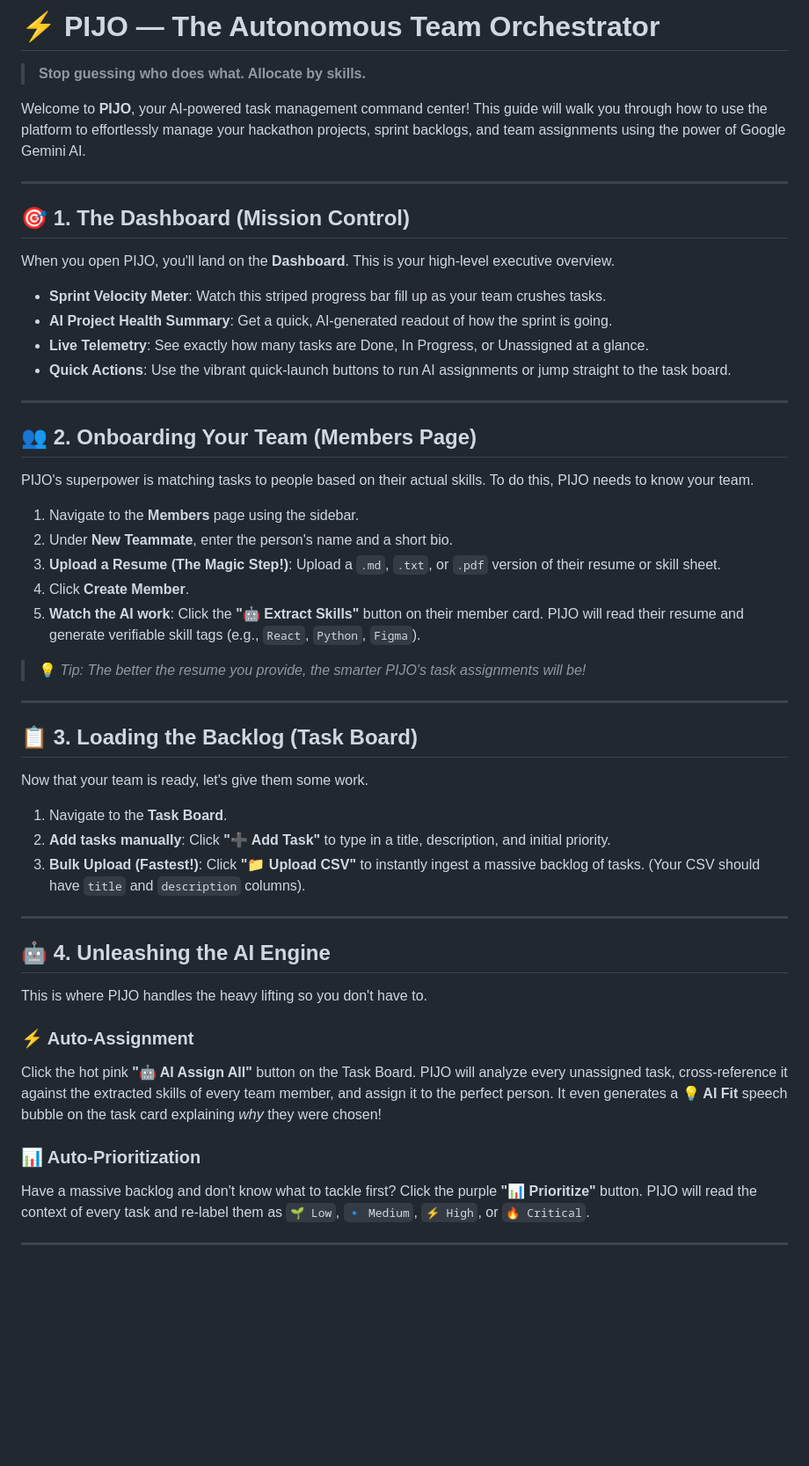
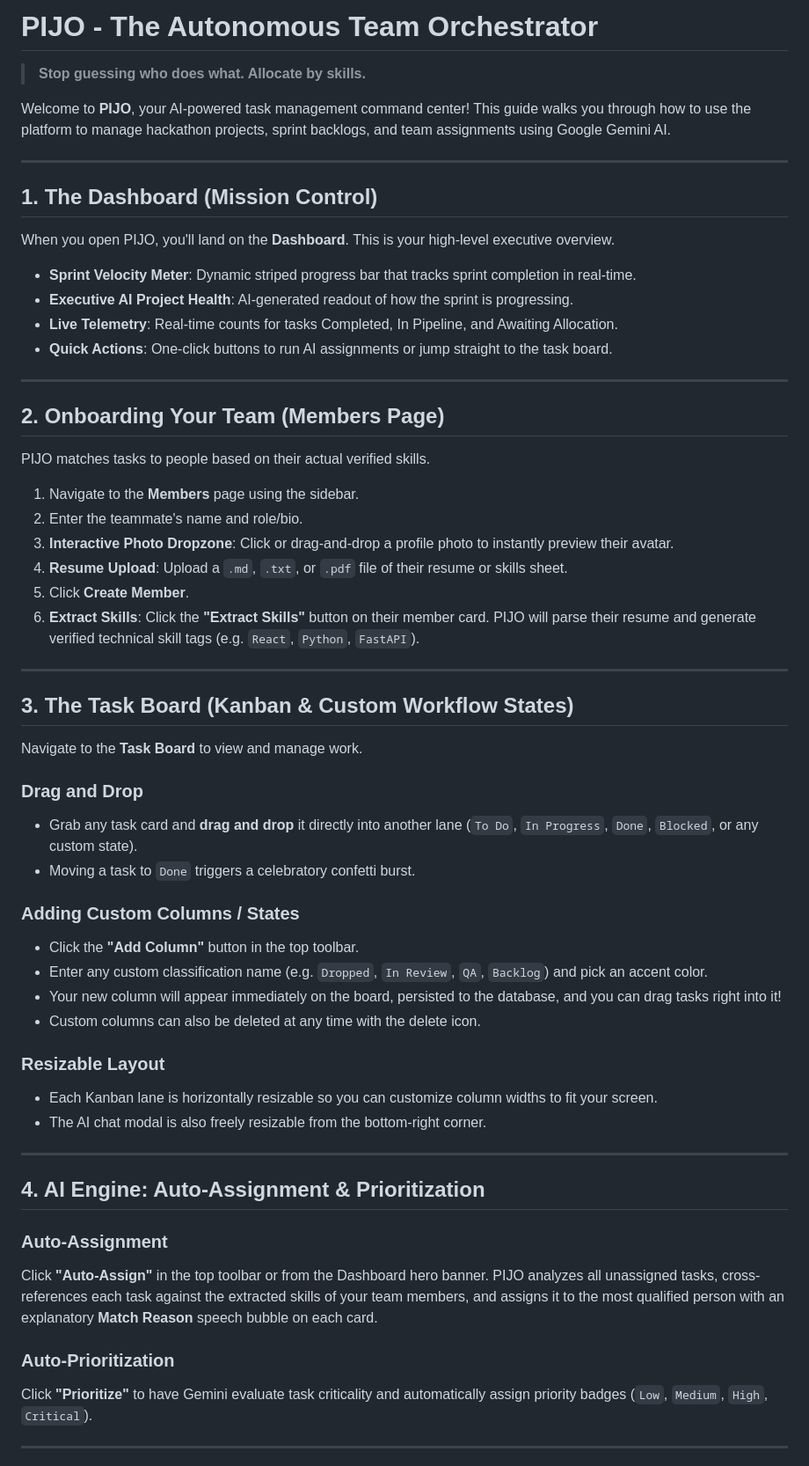
Before and after one commit to prajwal-56/pijo, a Markdown page: USER_GUIDE.md, the part around one of its changes. Shown at 88% size. Drawn GitHub-style; blank space fills up the shorter version.

Commit message:
docs: update PROJECT_LOG.md and USER_GUIDE.md with drag-and-drop, custom states, doodle tool, and avatar dropzone

```diff
--- a/USER_GUIDE.md
+++ b/USER_GUIDE.md
@@ -1,50 +1,58 @@
-# ⚡ PIJO — The Autonomous Team Orchestrator
+# PIJO - The Autonomous Team Orchestrator
 > **Stop guessing who does what. Allocate by skills.**
 
-Welcome to **PIJO**, your AI-powered task management command center! This guide will walk you through how to use the platform to effortlessly manage your hackathon projects, sprint backlogs, and team assignments using the power of Google Gemini AI.
+Welcome to **PIJO**, your AI-powered task management command center! This guide walks you through how to use the platform to manage hackathon projects, sprint backlogs, and team assignments using Google Gemini AI.
 
 ---
 
-## 🎯 1. The Dashboard (Mission Control)
+## 1. The Dashboard (Mission Control)
 When you open PIJO, you'll land on the **Dashboard**. This is your high-level executive overview.
-- **Sprint Velocity Meter**: Watch this striped progress bar fill up as your team crushes tasks.
-- **AI Project Health Summary**: Get a quick, AI-generated readout of how the sprint is going.
-- **Live Telemetry**: See exactly how many tasks are Done, In Progress, or Unassigned at a glance.
-- **Quick Actions**: Use the vibrant quick-launch buttons to run AI assignments or jump straight to the task board.
+- **Sprint Velocity Meter**: Dynamic striped progress bar that tracks sprint completion in real-time.
+- **Executive AI Project Health**: AI-generated readout of how the sprint is progressing.
+- **Live Telemetry**: Real-time counts for tasks Completed, In Pipeline, and Awaiting Allocation.
+- **Quick Actions**: One-click buttons to run AI assignments or jump straight to the task board.
 
 ---
 
-## 👥 2. Onboarding Your Team (Members Page)
-PIJO's superpower is matching tasks to people based on their actual skills. To do this, PIJO needs to know your team.
+## 2. Onboarding Your Team (Members Page)
+PIJO matches tasks to people based on their actual verified skills.
 
 1. Navigate to the **Members** page using the sidebar.
-2. Under **New Teammate**, enter the person's name and a short bio.
-3. **Upload a Resume (The Magic Step!)**: Upload a `.md`, `.txt`, or `.pdf` version of their resume or skill sheet.
-4. Click **Create Member**.
-5. **Watch the AI work**: Click the **"🤖 Extract Skills"** button on their member card. PIJO will read their resume and generate verifiable skill tags (e.g., `React`, `Python`, `Figma`).
-
-> 💡 *Tip: The better the resume you provide, the smarter PIJO's task assignments will be!*
+2. Enter the teammate's name and role/bio.
+3. **Interactive Photo Dropzone**: Click or drag-and-drop a profile photo to instantly preview their avatar.
+4. **Resume Upload**: Upload a `.md`, `.txt`, or `.pdf` file of their resume or skills sheet.
+5. Click **Create Member**.
+6. **Extract Skills**: Click the **"Extract Skills"** button on their member card. PIJO will parse their resume and generate verified technical skill tags (e.g. `React`, `Python`, `FastAPI`).
 
 ---
 
-## 📋 3. Loading the Backlog (Task Board)
-Now that your team is ready, let's give them some work.
+## 3. The Task Board (Kanban & Custom Workflow States)
+Navigate to the **Task Board** to view and manage work.
 
-1. Navigate to the **Task Board**.
-2. **Add tasks manually**: Click **"➕ Add Task"** to type in a title, description, and initial priority.
-3. **Bulk Upload (Fastest!)**: Click **"📁 Upload CSV"** to instantly ingest a massive backlog of tasks. (Your CSV should have `title` and `description` columns).
+### Drag and Drop
+- Grab any task card and **drag and drop** it directly into another lane (`To Do`, `In Progress`, `Done`, `Blocked`, or any custom state).
+- Moving a task to `Done` triggers a celebratory confetti burst.
+
+### Adding Custom Columns / States
+- Click the **"Add Column"** button in the top toolbar.
+- Enter any custom classification name (e.g. `Dropped`, `In Review`, `QA`, `Backlog`) and pick an accent color.
+- Your new column will appear immediately on the board, persisted to the database, and you can drag tasks right into it!
+- Custom columns can also be deleted at any time with the delete icon.
+
+### Resizable Layout
+- Each Kanban lane is horizontally resizable so you can customize column widths to fit your screen.
+- The AI chat modal is also freely resizable from the bottom-right corner.
 
 ---
 
-## 🤖 4. Unleashing the AI Engine
-This is where PIJO handles the heavy lifting so you don't have to.
+## 4. AI Engine: Auto-Assignment & Prioritization
 
-### ⚡ Auto-Assignment
-Click the hot pink **"🤖 AI Assign All"** button on the Task Board.
-PIJO will analyze every unassigned task, cross-reference it against the extracted skills of every team member, and assign it to the perfect person. It even generates a **💡 AI Fit** speech bubble on the task card explaining *why* they were chosen!
+### Auto-Assignment
+Click **"Auto-Assign"** in the top toolbar or from the Dashboard hero banner.
+PIJO analyzes all unassigned tasks, cross-references each task against the extracted skills of your team members, and assigns it to the most qualified person with an explanatory **Match Reason** speech bubble on each card.
 
-### 📊 Auto-Prioritization
-Have a massive backlog and don't know what to tackle first? Click the purple **"📊 Prioritize"** button. PIJO will read the context of every task and re-label them as `🌱 Low`, `🔹 Medium`, `⚡ High`, or `🔥 Critical`.
+### Auto-Prioritization
+Click **"Prioritize"** to have Gemini evaluate task criticality and automatically assign priority badges (`Low`, `Medium`, `High`, `Critical`).
 
 ---
 
```
Also changed, not shown: other parts of USER_GUIDE.md (+11 -16 lines), PROJECT_LOG.md (+25 -24 lines).
